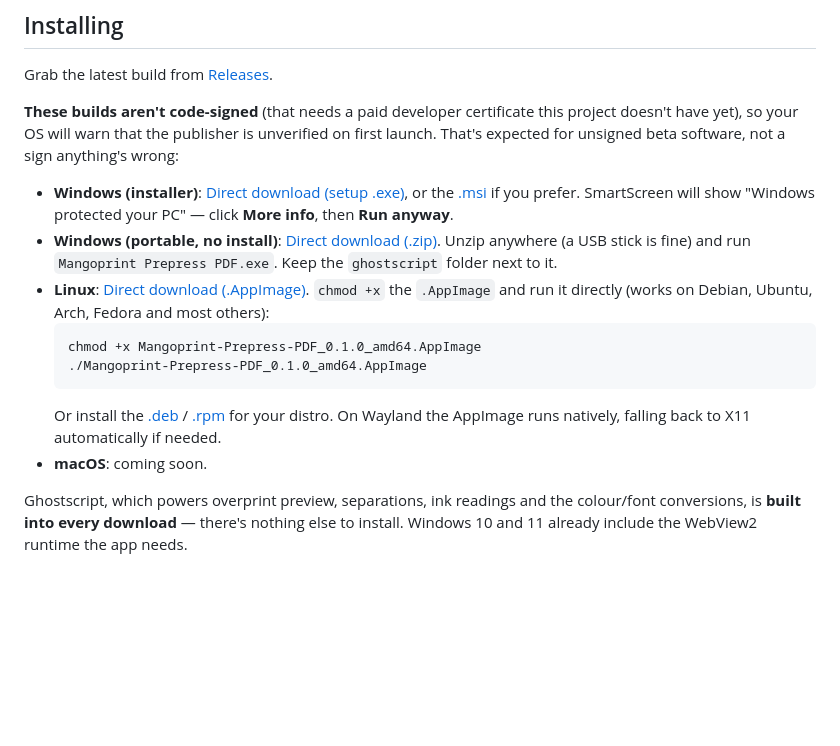
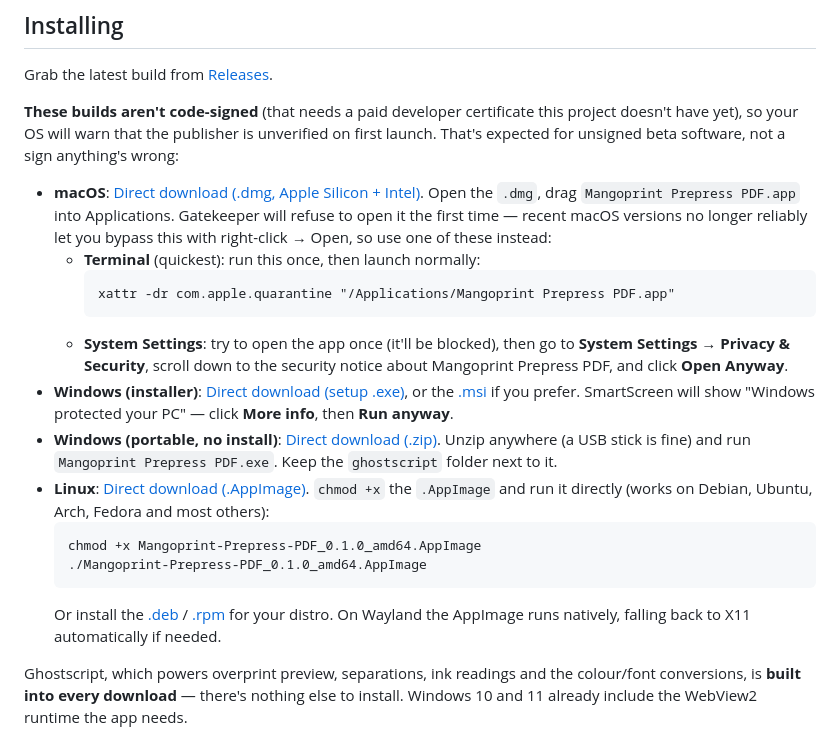
Before and after one commit to crispin81/Mangoprint-Prepress-PDF, a Markdown page: README.md, the part around the change. Drawn GitHub-style; blank space fills up the shorter version.

Commit message:
README: macOS download and Gatekeeper steps
Co-Authored-By: Claude Opus 5.5 (1M context) <noreply@anthropic.com>

````diff
--- a/README.md
+++ b/README.md
@@ -20,6 +20,19 @@ certificate this project doesn't have yet), so your OS will warn that the
 publisher is unverified on first launch. That's expected for unsigned beta
 software, not a sign anything's wrong:
 
+- **macOS**: [Direct download (.dmg, Apple Silicon + Intel)](https://github.com/crispin81/Mangoprint-Prepress-PDF/releases/download/v0.1.0-beta/Mangoprint-Prepress-PDF_0.1.0_universal.dmg).
+  Open the `.dmg`, drag `Mangoprint Prepress PDF.app` into Applications.
+  Gatekeeper will refuse to open it the first time — recent macOS versions
+  no longer reliably let you bypass this with right-click → Open, so use one
+  of these instead:
+  - **Terminal** (quickest): run this once, then launch normally:
+    ```
+    xattr -dr com.apple.quarantine "/Applications/Mangoprint Prepress PDF.app"
+    ```
+  - **System Settings**: try to open the app once (it'll be blocked),
+    then go to **System Settings → Privacy & Security**, scroll down to
+    the security notice about Mangoprint Prepress PDF, and click
+    **Open Anyway**.
 - **Windows (installer)**: [Direct download (setup .exe)](https://github.com/crispin81/Mangoprint-Prepress-PDF/releases/download/v0.1.0-beta/Mangoprint-Prepress-PDF_0.1.0_x64-setup.exe),
   or the [.msi](https://github.com/crispin81/Mangoprint-Prepress-PDF/releases/download/v0.1.0-beta/Mangoprint-Prepress-PDF_0.1.0_x64_en-US.msi)
   if you prefer. SmartScreen will show "Windows protected your PC" — click
@@ -38,7 +51,6 @@ software, not a sign anything's wrong:
   / [.rpm](https://github.com/crispin81/Mangoprint-Prepress-PDF/releases/download/v0.1.0-beta/Mangoprint-Prepress-PDF-0.1.0-1.x86_64.rpm)
   for your distro. On Wayland the AppImage runs natively, falling back to
   X11 automatically if needed.
-- **macOS**: coming soon.
 
 Ghostscript, which powers overprint preview, separations, ink readings and
 the colour/font conversions, is **built into every download** — there's nothing else to install.
````
